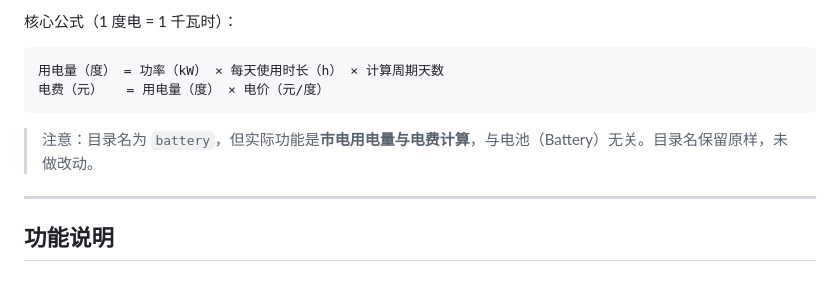
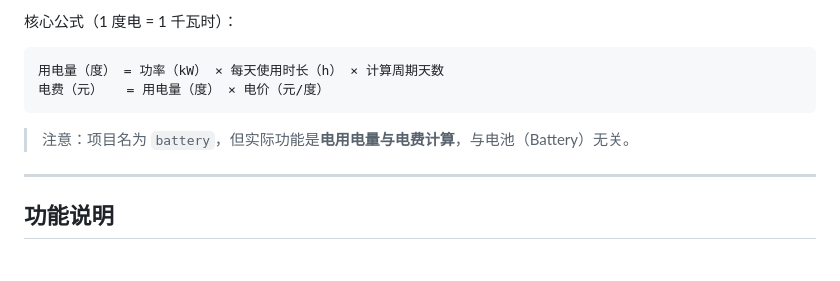
Before and after one commit to WUMEIHAI/battery, a Markdown page: README.md, the part around the change. Drawn GitHub-style.

Commit message:
Clarify project name and functionality in README
Updated project name clarification in README.

````diff
--- a/README.md
+++ b/README.md
@@ -22,7 +22,7 @@
 电费（元）   = 用电量（度） × 电价（元/度）
 ```
 
-> 注意：目录名为 `battery`，但实际功能是**市电用电量与电费计算**，与电池（Battery）无关。目录名保留原样，未做改动。
+> 注意：项目名为 `battery`，但实际功能是**电用电量与电费计算**，与电池（Battery）无关。
 
 ---
 
````
